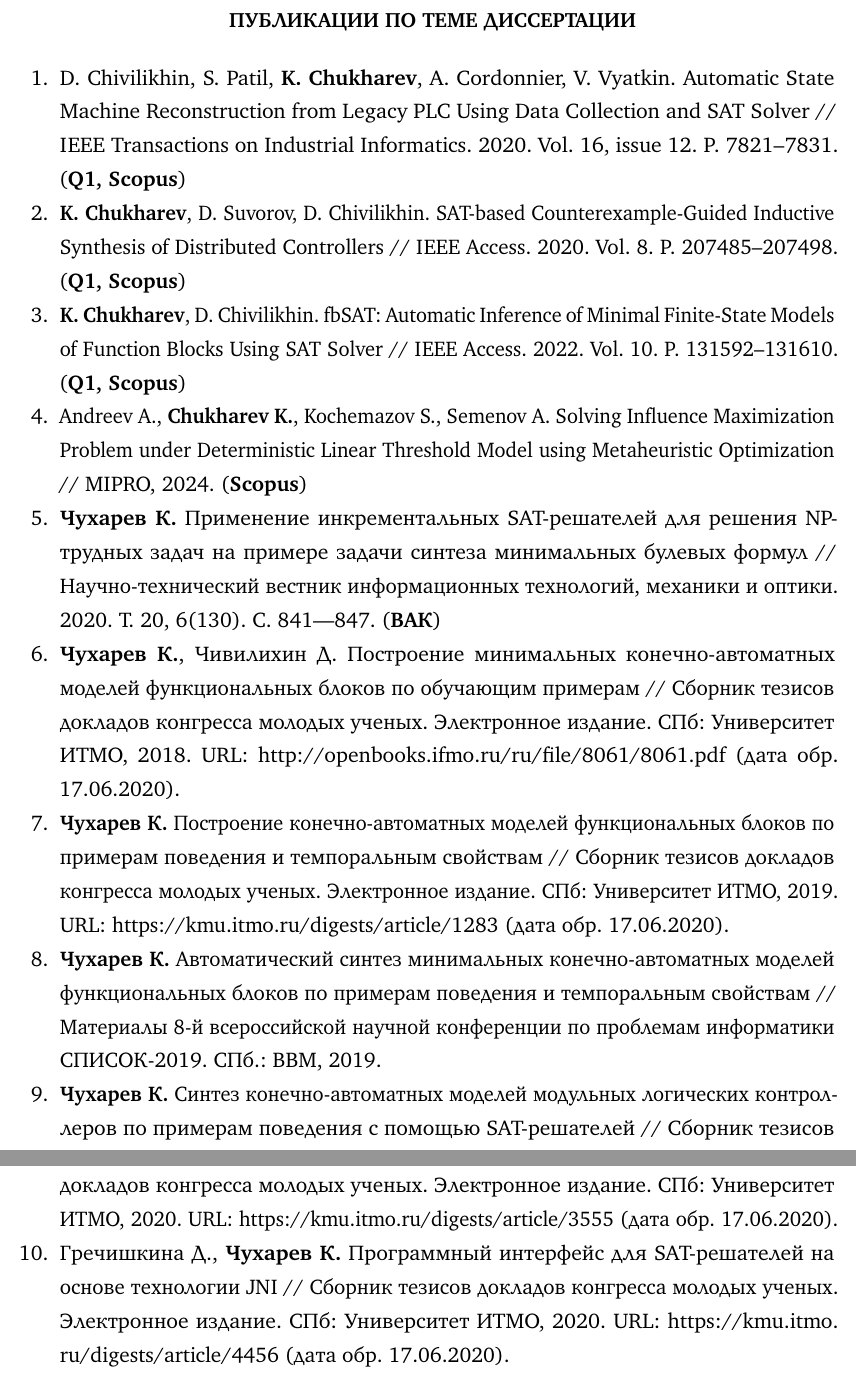
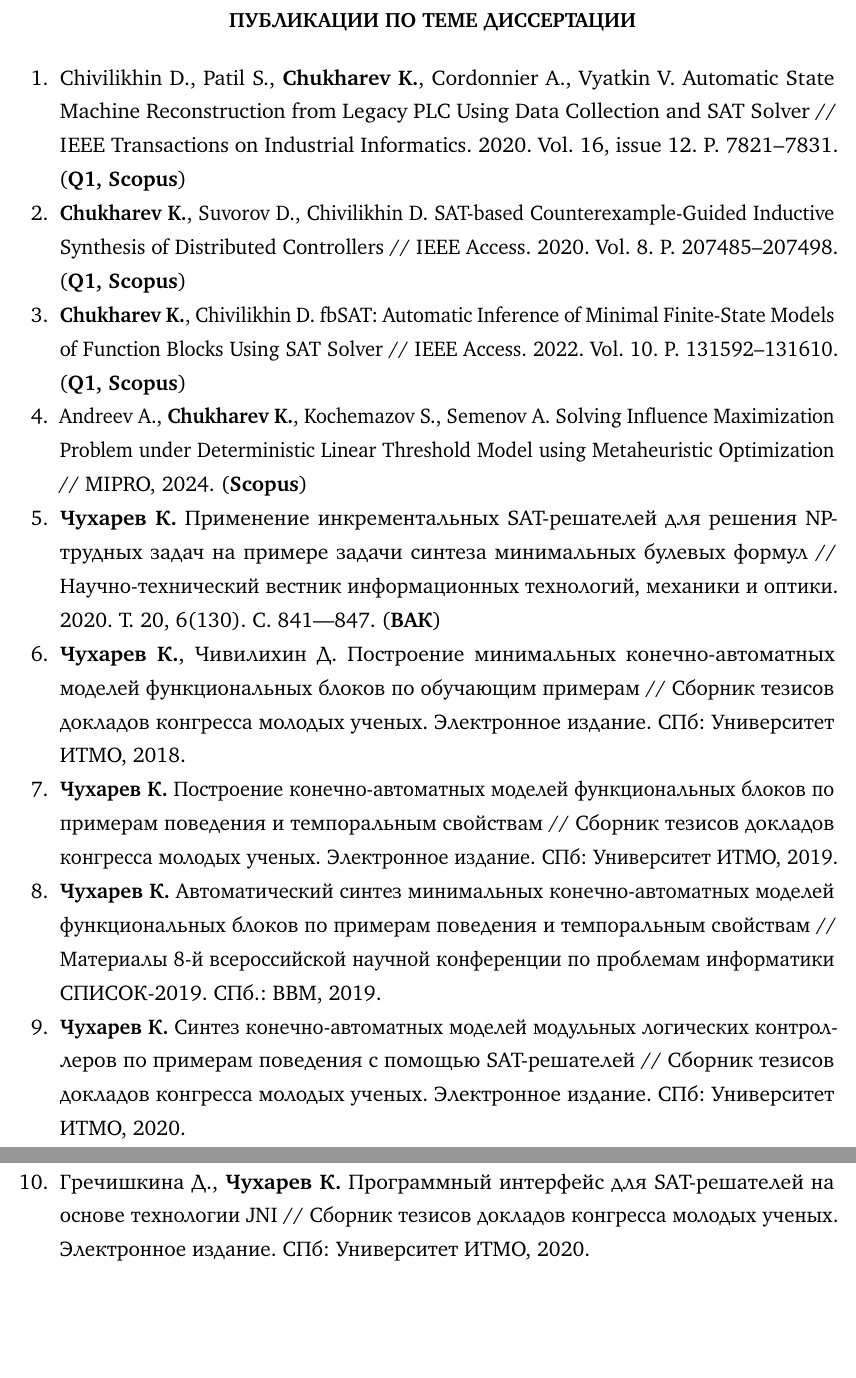
Before and after one commit to Lipen/thesis, a LaTeX book (synopsis.tex, which reads Dissertation/syn_ru.tex): two parts of pages 11 and 12 of 12, joined at a grey line, cut so that both start at the same text, the shorter picture padded with empty space. Compiled offline with pdfLaTeX; a LaTeX package or settings file that is missing is left out.

Commit message:
Fix initials order

```diff
--- a/Dissertation/syn_ru.tex
+++ b/Dissertation/syn_ru.tex
@@ -57,16 +57,16 @@
 \section*{ПУБЛИКАЦИИ ПО ТЕМЕ ДИССЕРТАЦИИ}
 
 \begin{enumerate}[left=0pt]
-    \item D. Chivilikhin, S.~Patil, \textbf{K.~Chukharev}, A.~Cordonnier, V.~Vyatkin. Automatic State Machine Reconstruction from Legacy PLC Using Data Collection and SAT Solver // IEEE Transactions on Industrial Informatics. 2020. Vol.~16, issue~12. P.~7821–7831. (\textbf{Q1, Scopus})
-    \item \textbf{K.~Chukharev}, D.~Suvorov, D.~Chivilikhin. SAT-based Counterexample-Guided Inductive Synthesis of Distributed Controllers // IEEE Access. 2020. Vol.~8. P.~207485–207498. (\textbf{Q1, Scopus})
-    \item \textbf{K.~Chukharev}, D.~Chivilikhin. fbSAT: Automatic Inference of Minimal Finite-State Models of Function Blocks Using SAT Solver // IEEE Access. 2022. Vol.~10. P.~131592–131610. (\textbf{Q1, Scopus})
+    \item Chivilikhin~D., Patil~S., \textbf{Chukharev~K.}, Cordonnier~A., Vyatkin~V. Automatic State Machine Reconstruction from Legacy PLC Using Data Collection and SAT Solver // IEEE Transactions on Industrial Informatics. 2020. Vol.~16, issue~12. P.~7821–7831. (\textbf{Q1, Scopus})
+    \item \textbf{Chukharev~K.}, Suvorov~D., Chivilikhin~D. SAT-based Counterexample-Guided Inductive Synthesis of Distributed Controllers // IEEE Access. 2020. Vol.~8. P.~207485–207498. (\textbf{Q1, Scopus})
+    \item \textbf{Chukharev~K.}, Chivilikhin~D. fbSAT: Automatic Inference of Minimal Finite-State Models of Function Blocks Using SAT Solver // IEEE Access. 2022. Vol.~10. P.~131592–131610. (\textbf{Q1, Scopus})
     \item Andreev~A., \textbf{Chukharev~K.}, Kochemazov~S., Semenov~A. Solving Influence Maximization Problem under Deterministic Linear Threshold Model using Metaheuristic Optimization // MIPRO, 2024. (\textbf{Scopus})
     \item \textbf{Чухарев К.} Применение инкрементальных SAT-решателей для решения NP-трудных задач на примере задачи синтеза минимальных булевых формул // Научно-технический вестник информационных технологий, механики и оптики. 2020. Т.~20, 6(130). С.~841—847. (\textbf{ВАК})
-    \item \textbf{Чухарев К.}, Чивилихин Д. Построение минимальных конечно-автоматных моделей функциональных блоков по обучающим примерам // Сборник тезисов докладов конгресса молодых ученых. Электронное издание. СПб: Университет ИТМО, 2018. URL: http://openbooks.ifmo.ru/ru/file/8061/8061.pdf (дата обр. 17.06.2020).
-    \item \textbf{Чухарев К.} Построение конечно-автоматных моделей функциональных блоков по примерам поведения и темпоральным свойствам // Сборник тезисов докладов конгресса молодых ученых. Электронное издание. СПб: Университет ИТМО, 2019. URL: https://kmu.itmo.ru/digests/article/1283 (дата обр. 17.06.2020).
+    \item \textbf{Чухарев К.}, Чивилихин Д. Построение минимальных конечно-автоматных моделей функциональных блоков по обучающим примерам // Сборник тезисов докладов конгресса молодых ученых. Электронное издание. СПб: Университет ИТМО, 2018.
+    \item \textbf{Чухарев К.} Построение конечно-автоматных моделей функциональных блоков по примерам поведения и темпоральным свойствам // Сборник тезисов докладов конгресса молодых ученых. Электронное издание. СПб: Университет ИТМО, 2019.
     \item \textbf{Чухарев К.} Автоматический синтез минимальных конечно-автоматных моделей функциональных блоков по примерам поведения и темпоральным свойствам // Материалы 8-й всероссийской научной конференции по проблемам информатики СПИСОК-2019. СПб.: ВВМ, 2019.
-    \item \textbf{Чухарев К.} Синтез конечно-автоматных моделей модульных логических контроллеров по примерам поведения с помощью SAT-решателей // Сборник тезисов докладов конгресса молодых ученых. Электронное издание. СПб: Университет ИТМО, 2020. URL: https://kmu.itmo.ru/digests/article/3555 (дата обр. 17.06.2020).
-    \item Гречишкина Д., \textbf{Чухарев К.} Программный интерфейс для SAT-решателей на основе технологии JNI // Сборник тезисов докладов конгресса молодых ученых. Электронное издание. СПб: Университет ИТМО, 2020. URL: https://kmu.itmo. ru/digests/article/4456 (дата обр. 17.06.2020).
+    \item \textbf{Чухарев К.} Синтез конечно-автоматных моделей модульных логических контроллеров по примерам поведения с помощью SAT-решателей // Сборник тезисов докладов конгресса молодых ученых. Электронное издание. СПб: Университет ИТМО, 2020.
+    \item Гречишкина Д., \textbf{Чухарев К.} Программный интерфейс для SAT-решателей на основе технологии JNI // Сборник тезисов докладов конгресса молодых ученых. Электронное издание. СПб: Университет ИТМО, 2020.
 \end{enumerate}
 
 % \ifdefmacro{\microtypesetup}{\microtypesetup{protrusion=false}}{}
```
